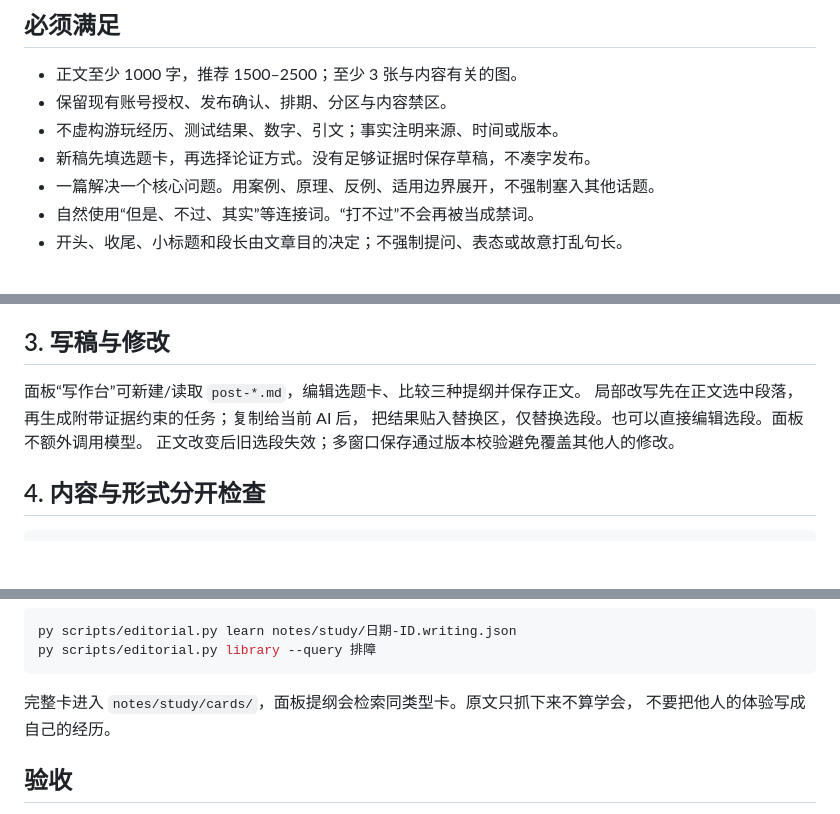
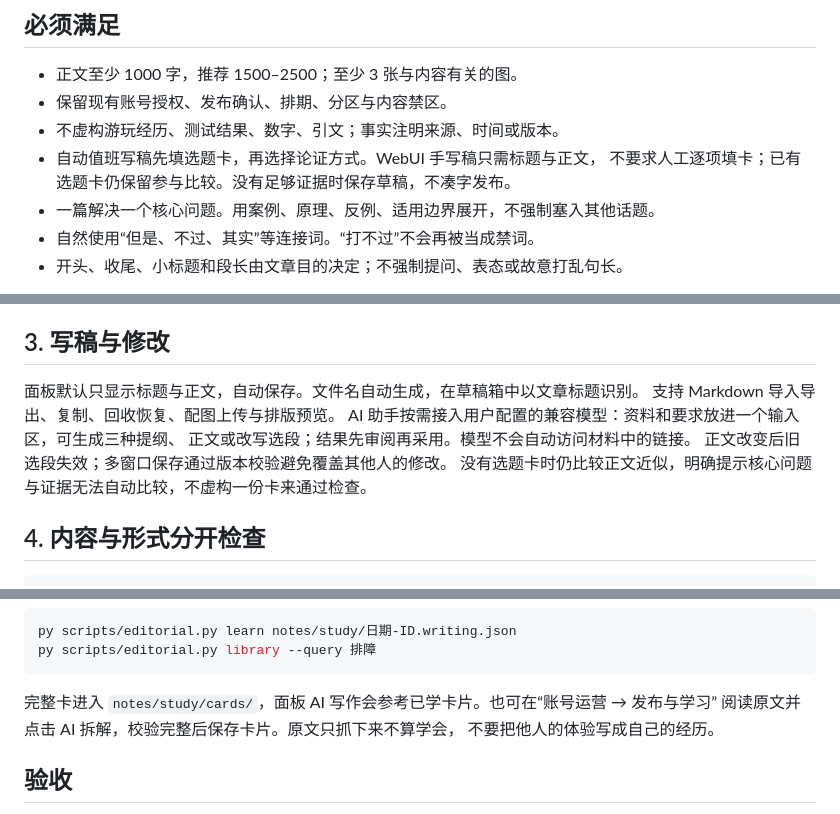
Before and after one commit to ylty1516/xiaoheihe-agent, a Markdown page: docs/editorial-workflow.md, 3 parts joined by grey strips. Rendered like a GitHub page; blank space fills up the shorter version.

Commit message:
feat: streamline web authoring and complete AI and account workflows

````diff
--- a/docs/editorial-workflow.md
+++ b/docs/editorial-workflow.md
@@ -9,7 +9,8 @@
 - 正文至少 1000 字，推荐 1500–2500；至少 3 张与内容有关的图。
 - 保留现有账号授权、发布确认、排期、分区与内容禁区。
 - 不虚构游玩经历、测试结果、数字、引文；事实注明来源、时间或版本。
-- 新稿先填选题卡，再选择论证方式。没有足够证据时保存草稿，不凑字发布。
+- 自动值班写稿先填选题卡，再选择论证方式。WebUI 手写稿只需标题与正文，
+  不要求人工逐项填卡；已有选题卡仍保留参与比较。没有足够证据时保存草稿，不凑字发布。
 - 一篇解决一个核心问题。用案例、原理、反例、适用边界展开，不强制塞入其他话题。
 - 自然使用“但是、不过、其实”等连接词。“打不过”不会再被当成禁词。
 - 开头、收尾、小标题和段长由文章目的决定；不强制提问、表态或故意打乱句长。
@@ -66,10 +67,12 @@ py scripts/editorial.py library --query mechanism
 
 ## 3. 写稿与修改
 
-面板“写作台”可新建/读取 `post-*.md`，编辑选题卡、比较三种提纲并保存正文。
-局部改写先在正文选中段落，再生成附带证据约束的任务；复制给当前 AI 后，
-把结果贴入替换区，仅替换选段。也可以直接编辑选段。面板不额外调用模型。
+面板默认只显示标题与正文，自动保存。文件名自动生成，在草稿箱中以文章标题识别。
+支持 Markdown 导入导出、复制、回收恢复、配图上传与排版预览。
+AI 助手按需接入用户配置的兼容模型：资料和要求放进一个输入区，可生成三种提纲、
+正文或改写选段；结果先审阅再采用。模型不会自动访问材料中的链接。
 正文改变后旧选段失效；多窗口保存通过版本校验避免覆盖其他人的修改。
+没有选题卡时仍比较正文近似，明确提示核心问题与证据无法自动比较，不虚构一份卡来通过检查。
 
 ## 4. 内容与形式分开检查
 
@@ -120,7 +123,8 @@ py scripts/editorial.py learn notes/study/日期-ID.writing.json
 py scripts/editorial.py library --query 排障
 ```
 
-完整卡进入 `notes/study/cards/`，面板提纲会检索同类型卡。原文只抓下来不算学会，
+完整卡进入 `notes/study/cards/`，面板 AI 写作会参考已学卡片。也可在“账号运营 → 发布与学习”
+阅读原文并点击 AI 拆解，校验完整后保存卡片。原文只抓下来不算学会，
 不要把他人的体验写成自己的经历。
 
 ## 验收
````
Also changed, not shown: README.md (+16 -4 lines), docs/images/webui.png, 16 other files.
